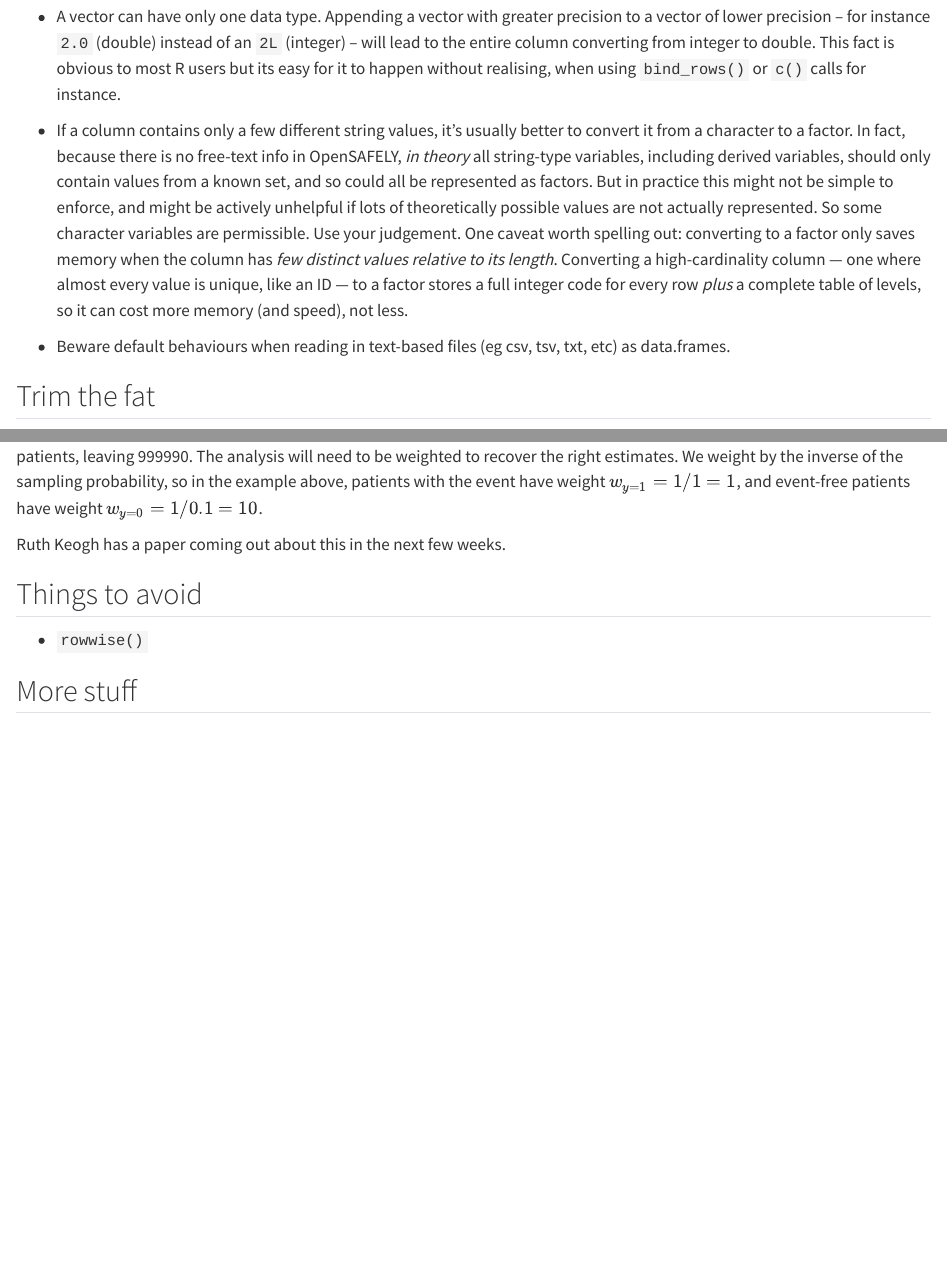
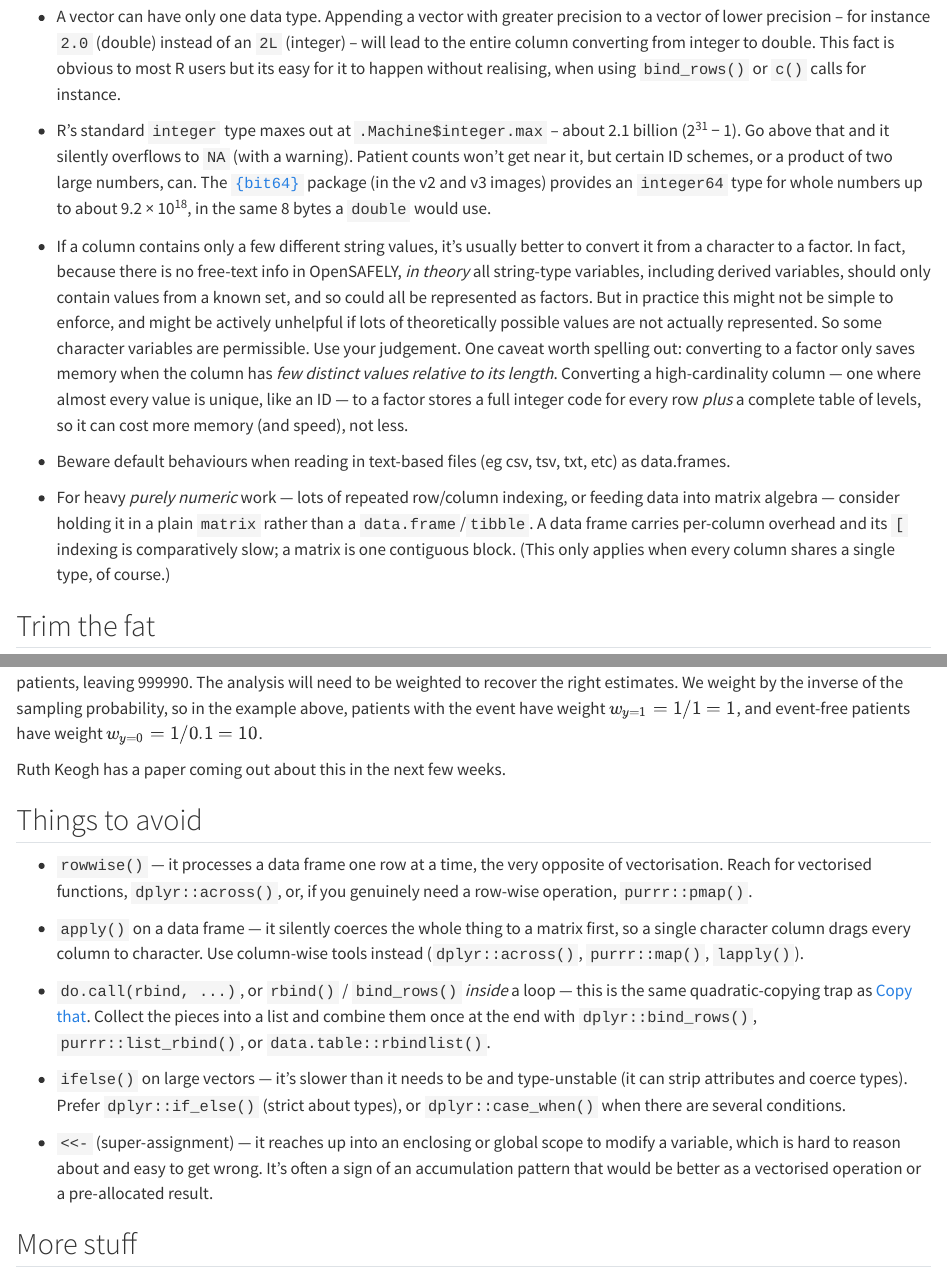
Before and after one commit to remlapmot/memory-help, a Quarto document (memory-help.qmd): the page in a window 1100 px wide, from 4380 px down, and a second part further down, joined at a grey line. Rendered offline with R 4.5, knitr and Pandoc in place of Quarto, with nearby package versions; some code elsewhere in the file could not run offline; long lines of code are wrapped.

Commit message:
Add bit64 and matrix tips, expand Things to avoid

```diff
--- a/memory-help.qmd
+++ b/memory-help.qmd
@@ -139,9 +139,13 @@ Some tips:
 
 -   A vector can have only one data type. Appending a vector with greater precision to a vector of lower precision – for instance `2.0` (double) instead of an `2L` (integer) – will lead to the entire column converting from integer to double. This fact is obvious to most R users but its easy for it to happen without realising, when using `bind_rows()` or `c()` calls for instance.
 
+-   R's standard `integer` type maxes out at `.Machine$integer.max` – about 2.1 billion (2^31^ − 1). Go above that and it silently overflows to `NA` (with a warning). Patient counts won't get near it, but certain ID schemes, or a product of two large numbers, can. The [`{bit64}`](https://cran.r-project.org/package=bit64) package (in the v2 and v3 images) provides an `integer64` type for whole numbers up to about 9.2 × 10^18^, in the same 8 bytes a `double` would use.
+
 -   If a column contains only a few different string values, it's usually better to convert it from a character to a factor. In fact, because there is no free-text info in OpenSAFELY, *in theory* all string-type variables, including derived variables, should only contain values from a known set, and so could all be represented as factors. But in practice this might not be simple to enforce, and might be actively unhelpful if lots of theoretically possible values are not actually represented. So some character variables are permissible. Use your judgement. One caveat worth spelling out: converting to a factor only saves memory when the column has *few distinct values relative to its length*. Converting a high-cardinality column — one where almost every value is unique, like an ID — to a factor stores a full integer code for every row *plus* a complete table of levels, so it can cost more memory (and speed), not less.
 
 -   Beware default behaviours when reading in text-based files (eg csv, tsv, txt, etc) as data.frames.
+
+-   For heavy *purely numeric* work — lots of repeated row/column indexing, or feeding data into matrix algebra — consider holding it in a plain `matrix` rather than a `data.frame`/`tibble`. A data frame carries per-column overhead and its `[` indexing is comparatively slow; a matrix is one contiguous block. (This only applies when every column shares a single type, of course.)
 
 ## Trim the fat
 
@@ -360,7 +364,15 @@ Ruth Keogh has a paper coming out about this in the next few weeks.
 
 ## Things to avoid
 
--   `rowwise()`
+-   `rowwise()` — it processes a data frame one row at a time, the very opposite of vectorisation. Reach for vectorised functions, `dplyr::across()`, or, if you genuinely need a row-wise operation, `purrr::pmap()`.
+
+-   `apply()` on a data frame — it silently coerces the whole thing to a matrix first, so a single character column drags every column to character. Use column-wise tools instead (`dplyr::across()`, `purrr::map()`, `lapply()`).
+
+-   `do.call(rbind, ...)`, or `rbind()` / `bind_rows()` *inside* a loop — this is the same quadratic-copying trap as [Copy that](#copy-on-modify-and-growing-objects). Collect the pieces into a list and combine them once at the end with `dplyr::bind_rows()`, `purrr::list_rbind()`, or `data.table::rbindlist()`.
+
+-   `ifelse()` on large vectors — it's slower than it needs to be and type-unstable (it can strip attributes and coerce types). Prefer `dplyr::if_else()` (strict about types), or `dplyr::case_when()` when there are several conditions.
+
+-   `<<-` (super-assignment) — it reaches up into an enclosing or global scope to modify a variable, which is hard to reason about and easy to get wrong. It's often a sign of an accumulation pattern that would be better as a vectorised operation or a pre-allocated result.
 
 ## More stuff
 
```
Also changed, not shown: memory-help.qmd (6 more changed lines).
